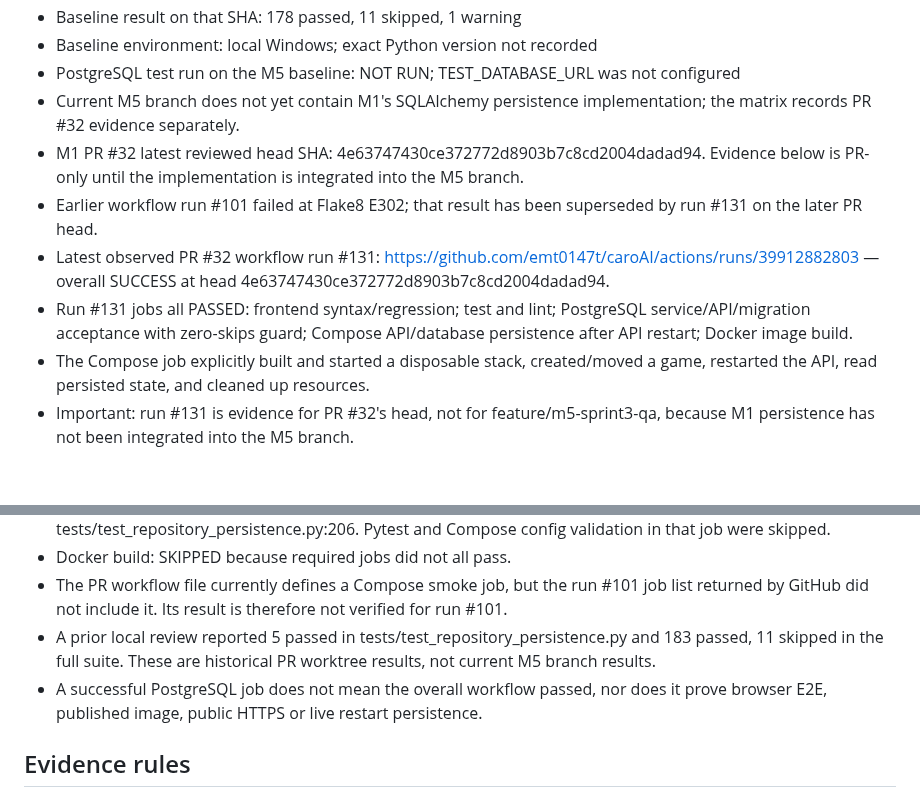
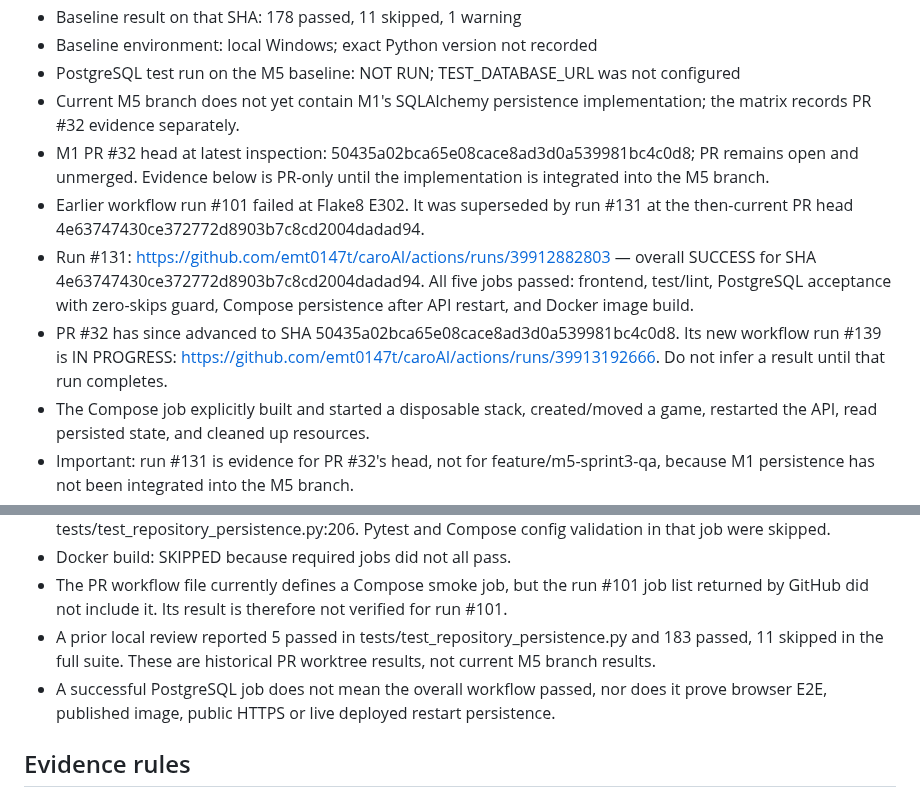
Before and after one commit to emt0147t/caroAI, a Markdown page: docs/sprint-3-qa-matrix.md, 2 parts joined by grey strips. Drawn GitHub-style; blank space fills up the shorter version.

Commit message:
docs(qa): track latest PR CI run without assuming result

```diff
--- a/docs/sprint-3-qa-matrix.md
+++ b/docs/sprint-3-qa-matrix.md
@@ -9,10 +9,10 @@
 - Baseline environment: local Windows; exact Python version not recorded
 - PostgreSQL test run on the M5 baseline: NOT RUN; TEST_DATABASE_URL was not configured
 - Current M5 branch does not yet contain M1's SQLAlchemy persistence implementation; the matrix records PR #32 evidence separately.
-- M1 PR #32 latest reviewed head SHA: 4e63747430ce372772d8903b7c8cd2004dadad94. Evidence below is PR-only until the implementation is integrated into the M5 branch.
-- Earlier workflow run #101 failed at Flake8 E302; that result has been superseded by run #131 on the later PR head.
-- Latest observed PR #32 workflow run #131: https://github.com/emt0147t/caroAI/actions/runs/39912882803 — overall SUCCESS at head 4e63747430ce372772d8903b7c8cd2004dadad94.
-- Run #131 jobs all PASSED: frontend syntax/regression; test and lint; PostgreSQL service/API/migration acceptance with zero-skips guard; Compose API/database persistence after API restart; Docker image build.
+- M1 PR #32 head at latest inspection: 50435a02bca65e08cace8ad3d0a539981bc4c0d8; PR remains open and unmerged. Evidence below is PR-only until the implementation is integrated into the M5 branch.
+- Earlier workflow run #101 failed at Flake8 E302. It was superseded by run #131 at the then-current PR head 4e63747430ce372772d8903b7c8cd2004dadad94.
+- Run #131: https://github.com/emt0147t/caroAI/actions/runs/39912882803 — overall SUCCESS for SHA 4e63747430ce372772d8903b7c8cd2004dadad94. All five jobs passed: frontend, test/lint, PostgreSQL acceptance with zero-skips guard, Compose persistence after API restart, and Docker image build.
+- PR #32 has since advanced to SHA 50435a02bca65e08cace8ad3d0a539981bc4c0d8. Its new workflow run #139 is IN PROGRESS: https://github.com/emt0147t/caroAI/actions/runs/39913192666. Do not infer a result until that run completes.
 - The Compose job explicitly built and started a disposable stack, created/moved a game, restarted the API, read persisted state, and cleaned up resources.
 - Important: run #131 is evidence for PR #32's head, not for feature/m5-sprint3-qa, because M1 persistence has not been integrated into the M5 branch.
 
@@ -78,7 +78,7 @@ The reviewed repository implementation has _rebuild_state checks for contiguous
 - Docker build: SKIPPED because required jobs did not all pass.
 - The PR workflow file currently defines a Compose smoke job, but the run #101 job list returned by GitHub did not include it. Its result is therefore not verified for run #101.
 - A prior local review reported 5 passed in tests/test_repository_persistence.py and 183 passed, 11 skipped in the full suite. These are historical PR worktree results, not current M5 branch results.
-- A successful PostgreSQL job does not mean the overall workflow passed, nor does it prove browser E2E, published image, public HTTPS or live restart persistence.
+- A successful PostgreSQL job does not mean the overall workflow passed, nor does it prove browser E2E, published image, public HTTPS or live deployed restart persistence.
 
 ## Evidence rules
 
```
